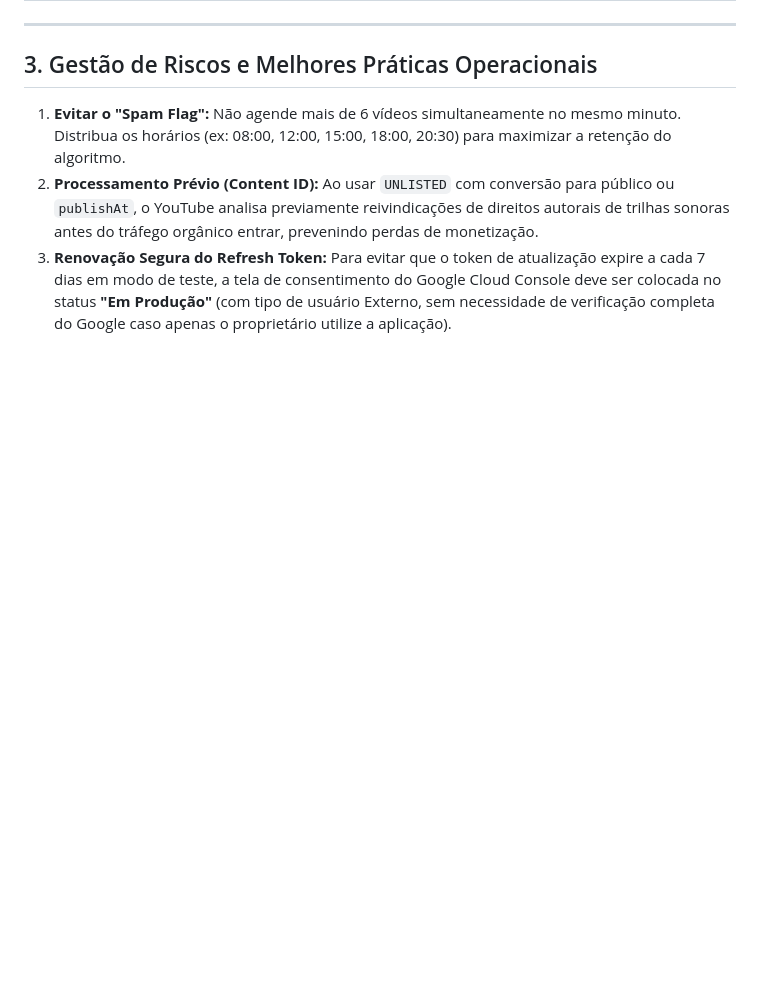
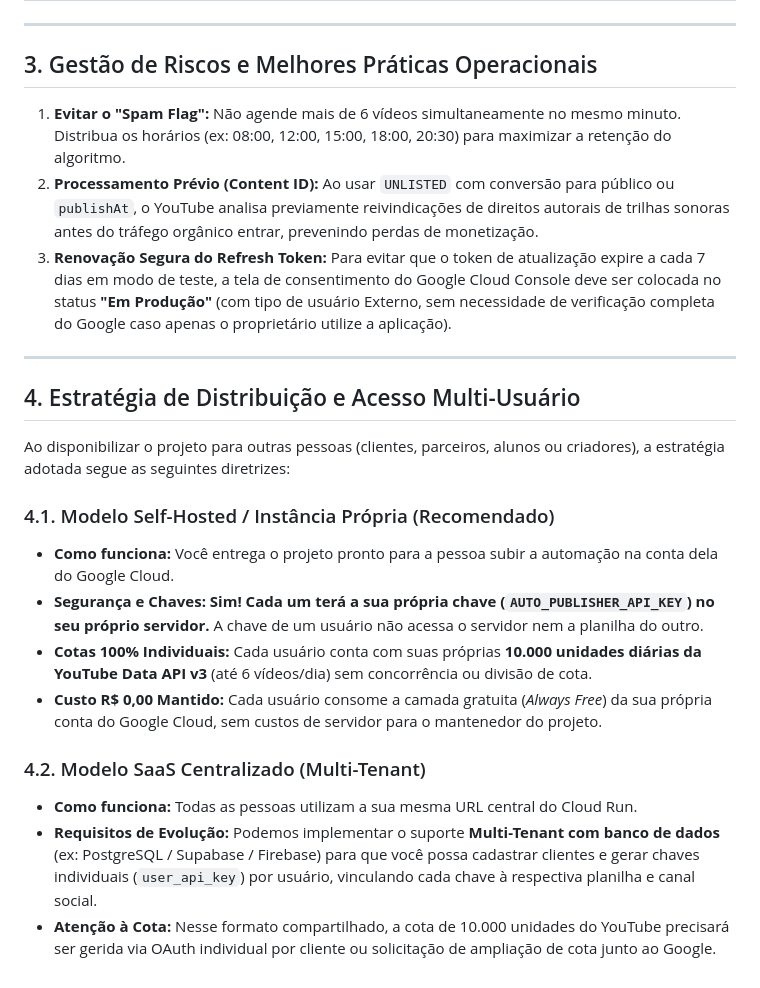
Before and after one commit to nanostech011-lang/auto-publisher, a Markdown page: docs/Detalhes_Operacional.md, the part around the change. Rendered like a GitHub page; blank space fills up the shorter version.

Commit message:
docs: registrar decisao arquitetural de distribuicao (Self-Hosted vs Multi-Tenant) em docs/Detalhes_Operacional.md

```diff
--- a/docs/Detalhes_Operacional.md
+++ b/docs/Detalhes_Operacional.md
@@ -52,3 +52,20 @@ Com o custo de infraestrutura travado em **R$ 0,00**, todo e qualquer faturament
 1. **Evitar o "Spam Flag":** Não agende mais de 6 vídeos simultaneamente no mesmo minuto. Distribua os horários (ex: 08:00, 12:00, 15:00, 18:00, 20:30) para maximizar a retenção do algoritmo.
 2. **Processamento Prévio (Content ID):** Ao usar `UNLISTED` com conversão para público ou `publishAt`, o YouTube analisa previamente reivindicações de direitos autorais de trilhas sonoras antes do tráfego orgânico entrar, prevenindo perdas de monetização.
 3. **Renovação Segura do Refresh Token:** Para evitar que o token de atualização expire a cada 7 dias em modo de teste, a tela de consentimento do Google Cloud Console deve ser colocada no status **"Em Produção"** (com tipo de usuário Externo, sem necessidade de verificação completa do Google caso apenas o proprietário utilize a aplicação).
+
+---
+
+## 4. Estratégia de Distribuição e Acesso Multi-Usuário
+
+Ao disponibilizar o projeto para outras pessoas (clientes, parceiros, alunos ou criadores), a estratégia adotada segue as seguintes diretrizes:
+
+### 4.1. Modelo Self-Hosted / Instância Própria (Recomendado)
+* **Como funciona:** Você entrega o projeto pronto para a pessoa subir a automação na conta dela do Google Cloud.
+* **Segurança e Chaves:** **Sim! Cada um terá a sua própria chave (`AUTO_PUBLISHER_API_KEY`) no seu próprio servidor.** A chave de um usuário não acessa o servidor nem a planilha do outro.
+* **Cotas 100% Individuais:** Cada usuário conta com suas próprias **10.000 unidades diárias da YouTube Data API v3** (até 6 vídeos/dia) sem concorrência ou divisão de cota.
+* **Custo R$ 0,00 Mantido:** Cada usuário consome a camada gratuita (*Always Free*) da sua própria conta do Google Cloud, sem custos de servidor para o mantenedor do projeto.
+
+### 4.2. Modelo SaaS Centralizado (Multi-Tenant)
+* **Como funciona:** Todas as pessoas utilizam a sua mesma URL central do Cloud Run.
+* **Requisitos de Evolução:** Podemos implementar o suporte **Multi-Tenant com banco de dados** (ex: PostgreSQL / Supabase / Firebase) para que você possa cadastrar clientes e gerar chaves individuais (`user_api_key`) por usuário, vinculando cada chave à respectiva planilha e canal social.
+* **Atenção à Cota:** Nesse formato compartilhado, a cota de 10.000 unidades do YouTube precisará ser gerida via OAuth individual por cliente ou solicitação de ampliação de cota junto ao Google.
```
